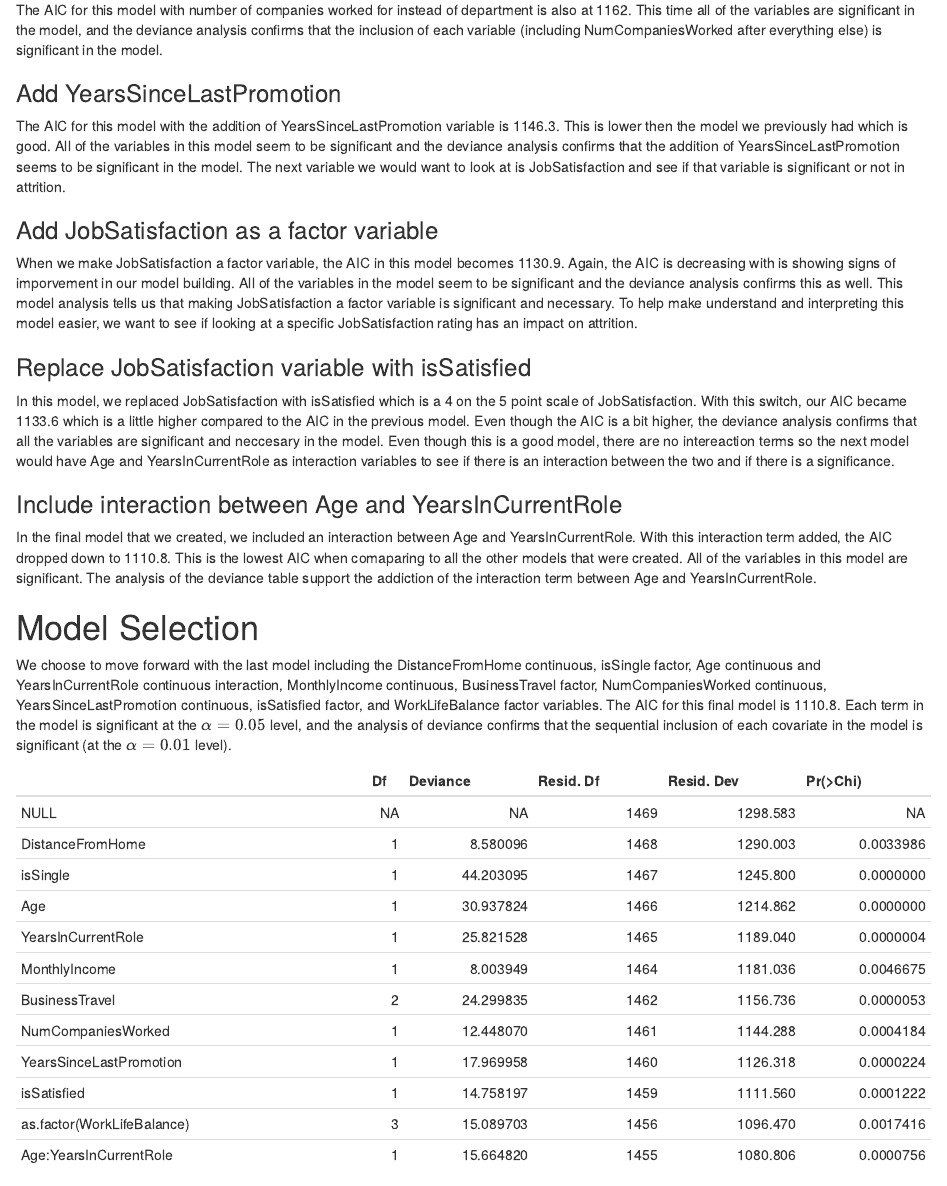
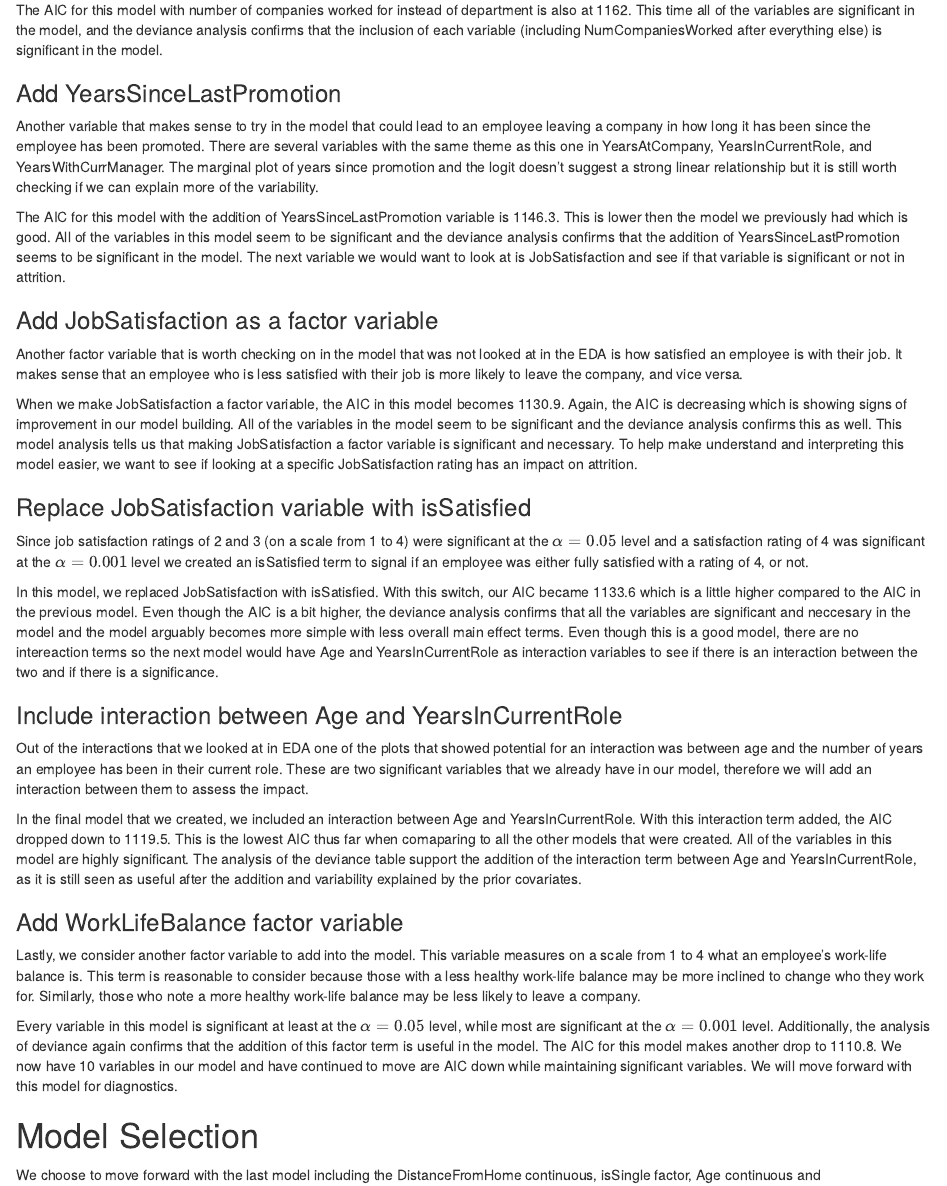
Before and after one commit to edisonghc/STAT_3302, an R Markdown document (EmployeeAttrition.Rmd): the page in a window 1100 px wide, from 5840 px down. Rendered offline with R 4.5, knitr and Pandoc, with nearby package versions.

Commit message:
model selection

````diff
--- a/EmployeeAttrition.Rmd
+++ b/EmployeeAttrition.Rmd
@@ -420,6 +421,8 @@ The AIC for this model with number of companies worked for instead of department
 
 ### Add YearsSinceLastPromotion
 
+Another variable that makes sense to try in the model that could lead to an employee leaving a company in how long it has been since the employee has been promoted. There are several variables with the same theme as this one in YearsAtCompany, YearsInCurrentRole, and YearsWithCurrManager. The marginal plot of years since promotion and the logit doesn't suggest a strong linear relationship but it is still worth checking if we can explain more of the variability.
+
 ```{r, echo=FALSE, include=FALSE}
 attrition_model = glm(formula = Attrition ~ DistanceFromHome + isSingle + Age + MonthlyIncome + YearsInCurrentRole + BusinessTravel + NumCompaniesWorked + YearsSinceLastPromotion, family = binomial, data = attrition)
 summary(attrition_model)
@@ -433,6 +436,8 @@ The AIC for this model with the addition of YearsSinceLastPromotion variable is
 
 ### Add JobSatisfaction as a factor variable
 
+Another factor variable that is worth checking on in the model that was not looked at in the EDA is how satisfied an employee is with their job. It makes sense that an employee who is less satisfied with their job is more likely to leave the company, and vice versa.
+
 ```{r, echo=FALSE, include=FALSE}
 attrition_model = glm(formula = Attrition ~ DistanceFromHome + isSingle + Age + MonthlyIncome + YearsInCurrentRole + BusinessTravel + NumCompaniesWorked + YearsSinceLastPromotion + as.factor(JobSatisfaction), family = binomial, data = attrition)
 summary(attrition_model)
@@ -442,12 +447,15 @@ summary(attrition_model)
 anova(attrition_model, test = "Chisq")
 ```
 
-When we make JobSatisfaction a factor variable, the AIC in this model becomes 1130.9. Again, the AIC is decreasing with is showing signs of imporvement in our model building. All of the variables in the model seem to be significant and the deviance analysis confirms this as well. This model analysis tells us that making JobSatisfaction a factor variable is significant and necessary. To help make understand and interpreting this model easier, we want to see if looking at a specific JobSatisfaction rating has an impact on attrition.
+When we make JobSatisfaction a factor variable, the AIC in this model becomes 1130.9. Again, the AIC is decreasing which is showing signs of improvement in our model building. All of the variables in the model seem to be significant and the deviance analysis confirms this as well. This model analysis tells us that making JobSatisfaction a factor variable is significant and necessary. To help make understand and interpreting this model easier, we want to see if looking at a specific JobSatisfaction rating has an impact on attrition.
 
 ### Replace JobSatisfaction variable with isSatisfied
 
+Since job satisfaction ratings of 2 and 3 (on a scale from 1 to 4) were significant at the $\alpha = 0.05$ level and a satisfaction rating of 4 was significant at the $\alpha = 0.001$ level we created an isSatisfied term to signal if an employee was either fully satisfied with a rating of 4, or not.
+
 ```{r, echo=FALSE, include=FALSE}
 attrition$isSatisfied = ifelse(attrition$JobSatisfaction == 4, TRUE, FALSE)
+
 attrition_model = glm(formula = Attrition ~ DistanceFromHome + isSingle + Age + MonthlyIncome + YearsInCurrentRole + BusinessTravel + NumCompaniesWorked + YearsSinceLastPromotion + isSatisfied, family = binomial, data = attrition)
 summary(attrition_model)
 ```
@@ -456,7 +464,8 @@ summary(attrition_model)
 anova(attrition_model, test = "Chisq")
 ```
 
-In this model, we replaced JobSatisfaction with isSatisfied which is a 4 on the 5 point scale of JobSatisfaction. With this switch, our AIC became 1133.6 which is a little higher compared to the AIC in the previous model. Even though the AIC is a bit higher, the deviance analysis confirms that all the variables are significant and neccesary in the model. Even though this is a good model, there are no intereaction terms so the next model would have Age and YearsInCurrentRole as interaction variables to see if there is an interaction between the two and if there is a significance.
+In this model, we replaced JobSatisfaction with isSatisfied. With this switch, our AIC became 1133.6 which is a little higher compared to the AIC in the previous model. Even though the AIC is a bit higher, the deviance analysis confirms that all the variables are significant and neccesary in the model and the model arguably becomes more simple with less overall main effect terms. Even though this is a good model, there are no intereaction terms so the next model would have Age and YearsInCurrentRole as interaction variables to see if there is an interaction between the two and if there is a significance.
 
 ### Include interaction between Age and YearsInCurrentRole
 
+Out of the interactions that we looked at in EDA one of the plots that showed potential for an interaction was between age and the number of years an employee has been in their current role. These are two significant variables that we already have in our model, therefore we will add an interaction between them to assess the impact.
@@ -470,12 +479,24 @@ summary(attrition_model)
 anova(attrition_model, test = "Chisq")
 ```
 
-In the final model that we created, we included an interaction between Age and YearsInCurrentRole. With this interaction term added, the AIC dropped down to 1110.8. This is the lowest AIC when comaparing to all the other models that were created. All of the variables in this model are significant. The analysis of the deviance table support the addiction of the interaction term between Age and YearsInCurrentRole.
+In the final model that we created, we included an interaction between Age and YearsInCurrentRole. With this interaction term added, the AIC dropped down to 1119.5. This is the lowest AIC thus far when comaparing to all the other models that were created. All of the variables in this model are highly significant. The analysis of the deviance table support the addition of the interaction term between Age and YearsInCurrentRole, as it is still seen as useful after the addition and variability explained by the prior covariates.
+
+### Add WorkLifeBalance factor variable
+
+Lastly, we consider another factor variable to add into the model. This variable measures on a scale from 1 to 4 what an employee's work-life balance is. This term is reasonable to consider because those with a less healthy work-life balance may be more inclined to change who they work for. Similarly, those who note a more healthy work-life balance may be less likely to leave a company.
+
+```{r, echo=FALSE, include=FALSE}
+attrition_model = glm(formula = Attrition ~ DistanceFromHome + isSingle + Age * YearsInCurrentRole + MonthlyIncome + BusinessTravel + NumCompaniesWorked + YearsSinceLastPromotion + isSatisfied + as.factor(WorkLifeBalance), family = binomial, data = attrition)
+summary(attrition_model)
+```
+
+```{r, echo=FALSE, include=FALSE}
+anova(attrition_model, test = "Chisq")
+```
+
+Every variable in this model is significant at least at the $\alpha = 0.05$ level, while most are significant at the $\alpha = 0.001$ level. Additionally, the analysis of deviance again confirms that the addition of this factor term is useful in the model. The AIC for this model makes another drop to 1110.8. We now have 10 variables in our model and have continued to move are AIC down while maintaining significant variables. We will move forward with this model for diagnostics.
 
 # Model Selection
 
-We choose to move forward with the last model including the DistanceFromHome continuous, isSingle factor, Age continuous and YearsInCurrentRole continuous interaction, MonthlyIncome continuous, BusinessTravel factor, NumCompaniesWorked continuous, YearsSinceLastPromotion continuous, isSatisfied factor, and WorkLifeBalance factor variables. The AIC for this final model is 1110.8. Each term in the model is significant at the $\alpha = 0.05$ level, and the analysis of deviance confirms that the sequential inclusion of each covariate in the model is significant (at the $\alpha = 0.01$ level).
+We choose to move forward with the last model including the DistanceFromHome continuous, isSingle factor, Age continuous and YearsInCurrentRole continuous interaction, MonthlyIncome continuous, BusinessTravel factor, NumCompaniesWorked continuous, YearsSinceLastPromotion continuous, isSatisfied factor, and WorkLifeBalance factor variables. The AIC for this final model is 1110.8. Each term in the model is significant at the $\alpha = 0.05$ level, and the analysis of deviance confirms that the sequential inclusion of each covariate in the model is significant (at the $\alpha = 0.01$ level). The following table shows what the significance of each covariate in the model is after accounting for the variables that come before it. This deviance analysis for each model helps to understand which terms contribute to the unexplained variability in what leads to an employee leaving a company.
 
-```{r, echo=FALSE}
-x = anova(attrition_model, test = "Chisq")
-kable(x)
````
Also changed, not shown: EmployeeAttrition.html, EmployeeAttrition.Rmd (13 more changed lines).
